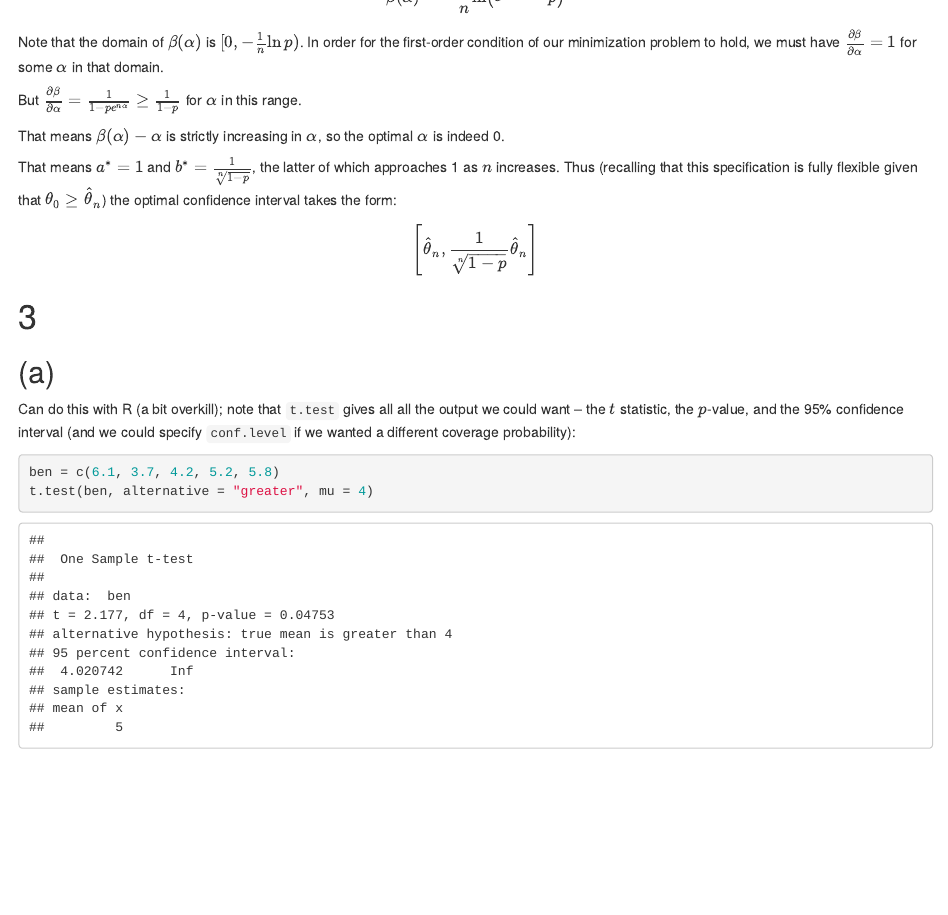
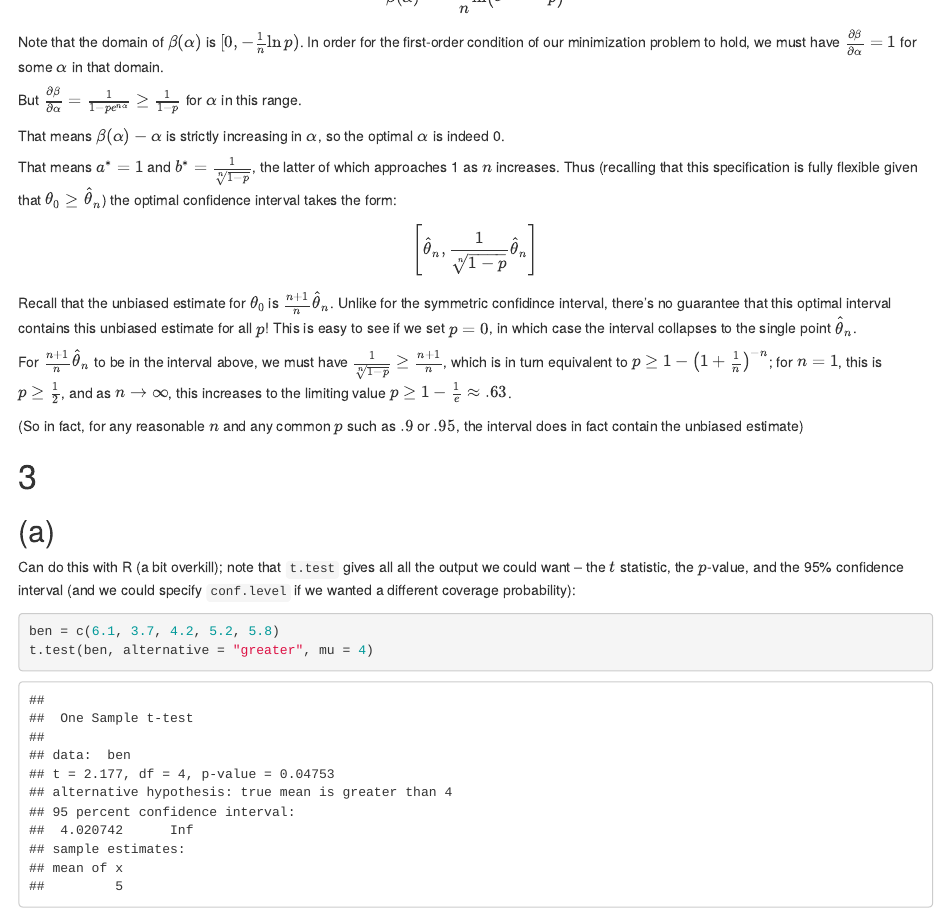
Before and after one commit to MichaelChirico/PSCI692, an R Markdown document (PS9_soll_supp.Rmd): the page in a window 1100 px wide, from 2200 px down. Rendered offline with R 4.5, knitr and Pandoc, with nearby package versions; some code elsewhere in the file could not run offline.

Commit message:
adding more detail to bonus solution

```diff
--- a/PS9_soll_supp.Rmd
+++ b/PS9_soll_supp.Rmd
@@ -93,6 +93,12 @@ That means $a^{*} = 1$ and $b^{*} = \frac1{\sqrt[n]{1 - p}}$, the latter of whic
 
 $$ \left[ \hat{\theta}_n, \frac1{\sqrt[n]{1 - p}} \hat{\theta}_n \right] $$
 
+Recall that the unbiased estimate for $\theta_0$ is $\frac{n+1}{n} \hat{\theta}_n$. Unlike for the symmetric confidince interval, there's no guarantee that this optimal interval contains this unbiased estimate for all $p$! This is easy to see if we set $p = 0$, in which case the interval collapses to the single point $\hat{\theta}_n$.
+
+For $\frac{n+1}{n} \hat{\theta}_n$ to be in the interval above, we must have $\frac1{\sqrt[n]{1-p}} \geq \frac{n+1}{n}$, which is in turn equivalent to $p \geq 1 - \left( 1 + \frac1{n} \right)^{-n}$; for $n = 1$, this is $p \geq \frac12$, and as $n \rightarrow \infty$, this increases to the limiting value $p \geq 1 - \frac1{e} \approx .63$.
+
+(So in fact, for any reasonable $n$ and any common $p$ such as $.9$ or $.95$, the interval does in fact contain the unbiased estimate)
+
 # 3
 
 ## (a)
```
